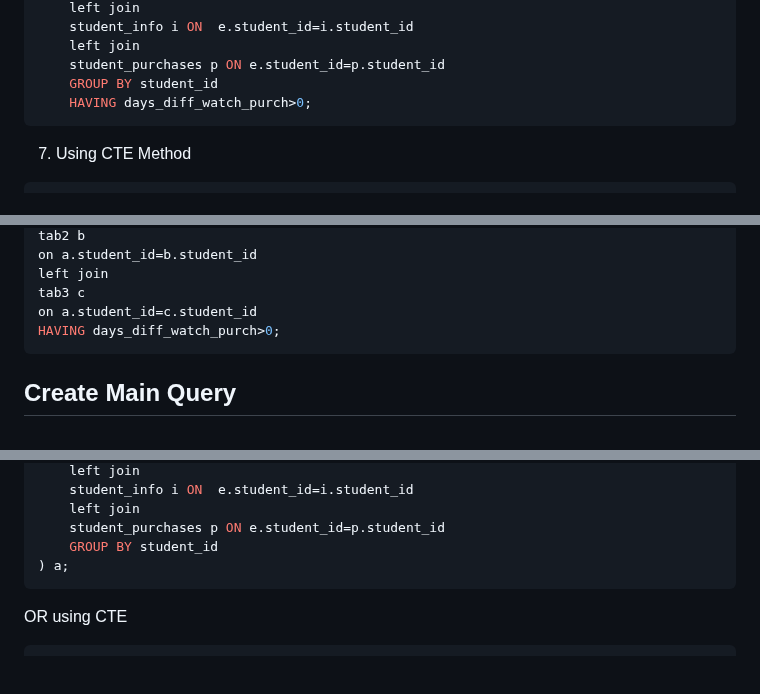
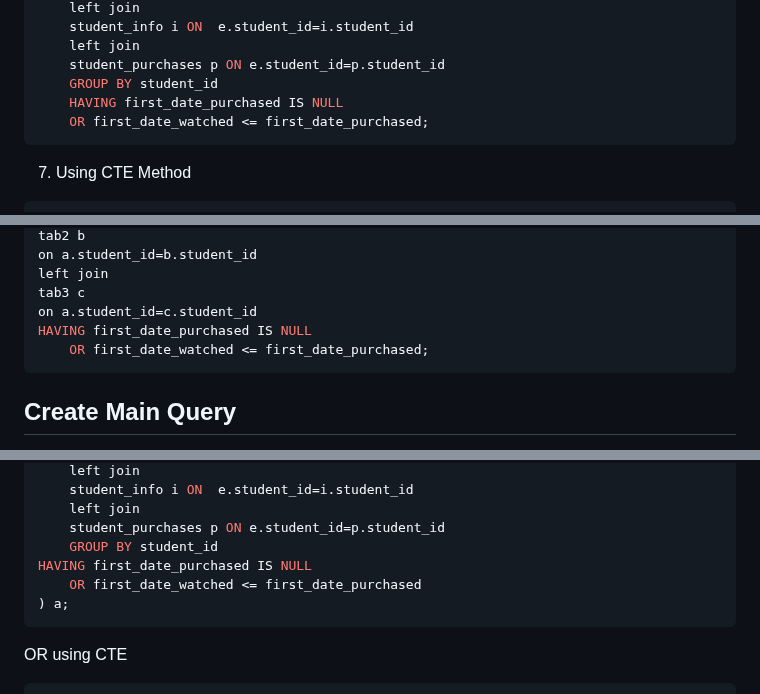
Before and after one commit to SamsonOluwaseun/All_About_Analytics, a Markdown page: SQL/sql proj1/readme.md, 3 parts joined by grey strips. Drawn GitHub-style; blank space fills up the shorter version.

````diff
--- a/SQL/sql proj1/readme.md
+++ b/SQL/sql proj1/readme.md
@@ -123,7 +123,8 @@ FROM
 	left join
     student_purchases p ON e.student_id=p.student_id
     GROUP BY student_id
-    HAVING days_diff_watch_purch>0;
+    HAVING first_date_purchased IS NULL
+    OR first_date_watched <= first_date_purchased;
 ```
 
 7. Using CTE Method
@@ -144,7 +145,8 @@ on a.student_id=b.student_id
 left join
 tab3 c
 on a.student_id=c.student_id
-HAVING days_diff_watch_purch>0;
+HAVING first_date_purchased IS NULL
+    OR first_date_watched <= first_date_purchased;
 ```
 
 ## Create Main Query
@@ -229,6 +231,8 @@ FROM
 	left join
     student_purchases p ON e.student_id=p.student_id
     GROUP BY student_id
+HAVING first_date_purchased IS NULL
+    OR first_date_watched <= first_date_purchased
 ) a;
  ```
 OR using CTE
````
Also changed, not shown: other parts of SQL/sql proj1/readme.md (+2 -0 lines).
